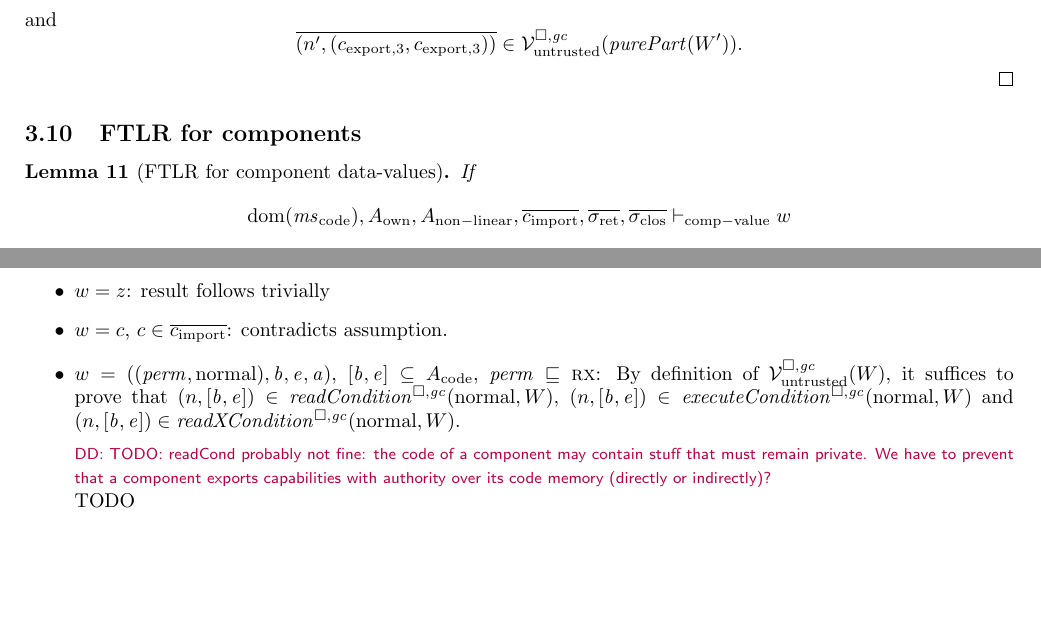
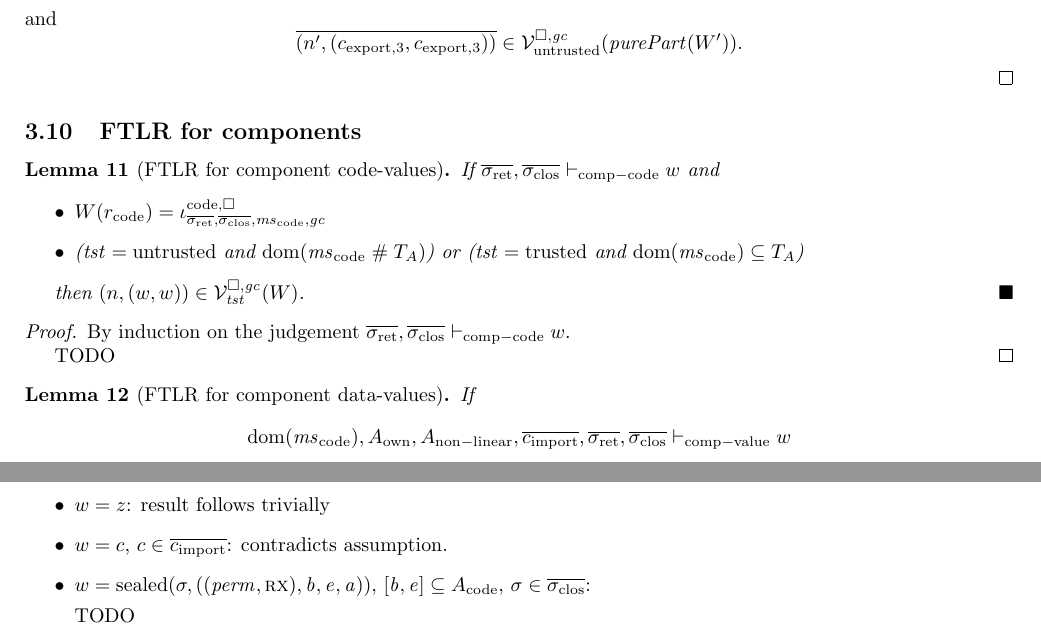
Before and after one commit to dominiquedevriese/capability-machine-reasoning-on-paper, a LaTeX document (fully-abstract-comp/technical-report.tex): two parts of pages 26 and 27 of 45, joined at a grey line, cut so that both start at the same text, the shorter picture padded with empty space. Compiled offline with pdfLaTeX.

Commit message:
Solve the issue with components exporting private code stuff, bit of work on proof.

```diff
--- a/fully-abstract-comp/technical-report.tex
+++ b/fully-abstract-comp/technical-report.tex
@@ -2364,6 +2365,22 @@ Note: we don't require the readcondition in the trusted case because trusted cod
 \subsection{FTLR for components}
 \label{sec:ftlr-for-comps}
 
+\begin{lemma}[FTLR for component code-values]
+  If $\sigrets,\sigcloss \vdash_{\mathrm{comp-code}} w$
+  and
+  \begin{itemize}
+  \item $W(r_{\mathrm{code}}) = \codereg{\sigrets,\sigcloss,\mscode,\gc}$
+  \item ($\trust = \untrusted$ and $\dom(\mscode \mathrel{\#} \ta)$) or ($\trust = \trusted$ and $\dom(\mscode) \subseteq \ta$)
+  \end{itemize}
+
+  then $\npair{(w,w)} \in \lrvg{\trust}(W)$.
+\end{lemma}
+\begin{proof}
+  By induction on the judgement $\sigrets,\sigcloss \vdash_{\mathrm{comp-code}} w$.
+
+  TODO
+\end{proof}
+
 \begin{lemma}[FTLR for component data-values]
   If
   \begin{equation*}
@@ -2392,11 +2409,8 @@ Note: we don't require the readcondition in the trusted case because trusted cod
   \begin{itemize}
   \item $w = z$: result follows trivially
   \item $w = c$, $c \in \overline{c_{\mathrm{import}}}$: contradicts assumption.
-  \item $w = ((\perm,\normal),\baddr,\eaddr,\aaddr)$, $[\baddr,\eaddr]\subseteq A_{\mathrm{code}}$, $\perm \sqsubseteq \rx$:
-    By definition of $\lrv(W)$, it suffices to prove that $\npair{[\baddr,\eaddr]}\in\readCond{\normal,W}$, $\npair{[\baddr,\eaddr]}\in\execCond{\normal,W}$ and $\npair{[\baddr,\eaddr]}\in\xReadCond{\normal,W}$.
-
-    \dominique{TODO: readCond probably not fine: the code of a component may contain stuff that must remain private.
-      We have to prevent that a component exports capabilities with authority over its code memory (directly or indirectly)?}
+  \item $w = \sealed{\sigma,((\perm,\rx),\baddr,\eaddr,\aaddr)}$, $[\baddr,\eaddr]\subseteq A_{\mathrm{code}}$, $\sigma \in \sigcloss$:
+
     TODO
   \item $w = ((\perm,\lin),\baddr,\eaddr,\aaddr)$,
     $\permbnf \sqsubseteq \rw$,
```
Also changed, not shown: fully-abstract-comp/technical-report.tex (5 more changed lines).
